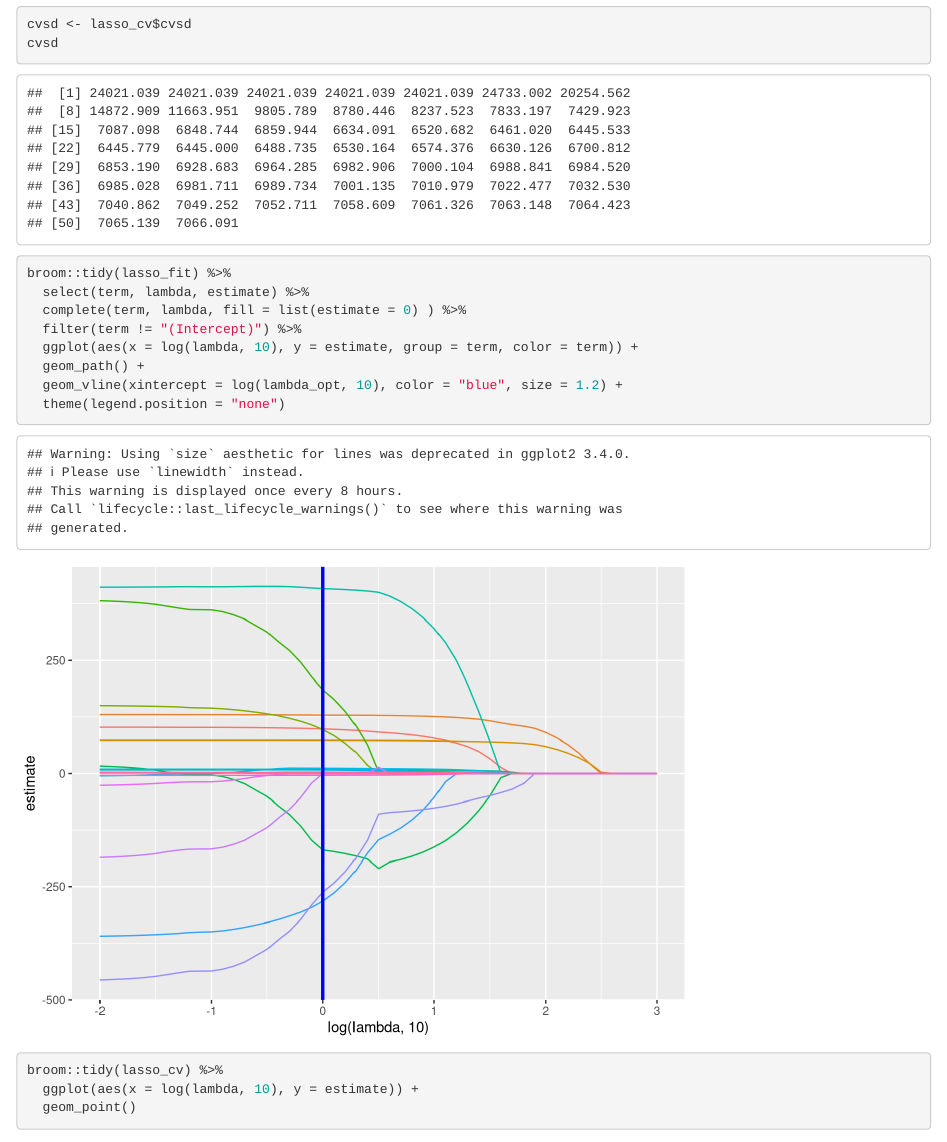
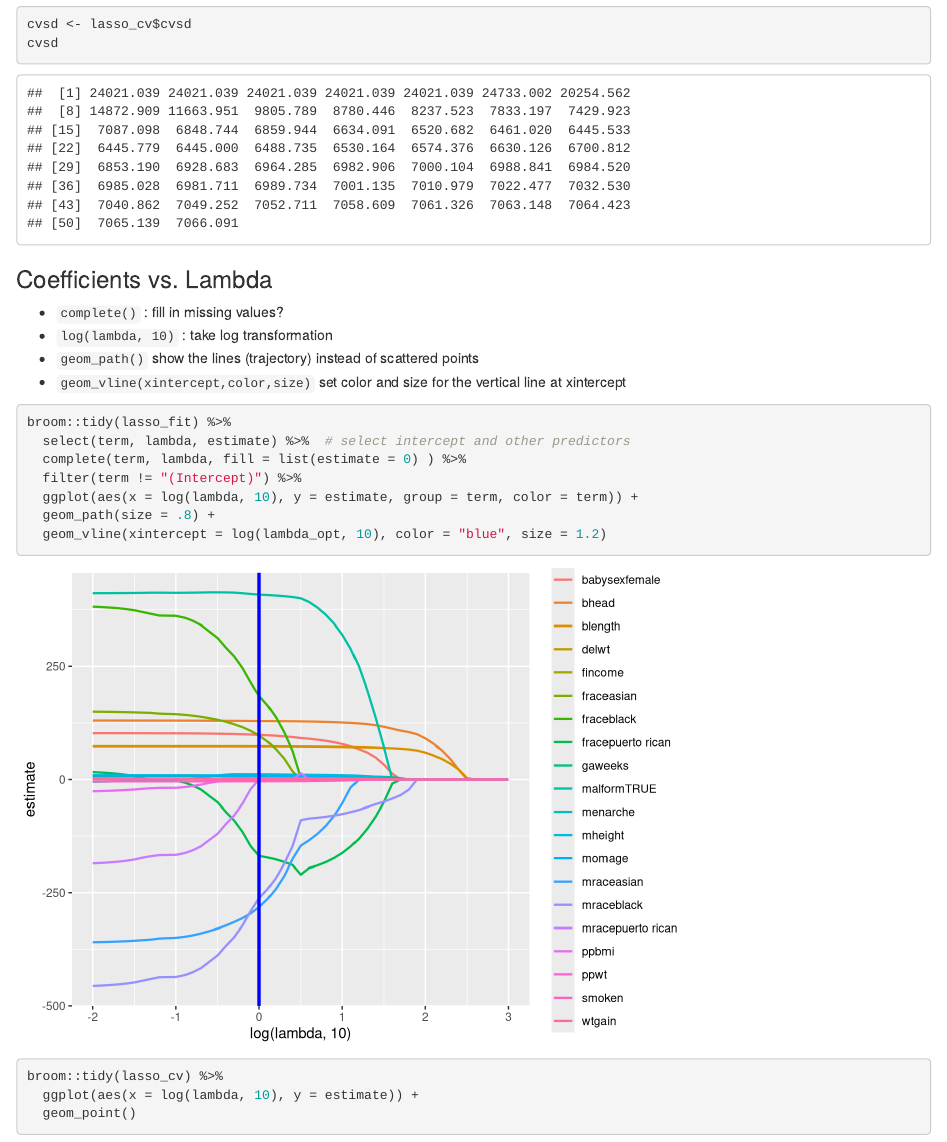
Before and after one commit to Doris-QiQi/Statistical-Learning---Extra-Topics, an R Markdown document (statistical_learning.Rmd): the page in a window 1100 px wide, from 2220 px down. Rendered offline with R 4.5, knitr and Pandoc, with nearby package versions; column names are cleaned by a stand-in for the janitor package.

Commit message:
modified the coefficient plot

````diff
--- a/statistical_learning.Rmd
+++ b/statistical_learning.Rmd
@@ -96,17 +96,26 @@
 ```
 
 
-```{r}
+### Coefficients vs. Lambda
+
+
+  * `complete()` : fill in missing values?
+  * `log(lambda, 10)` : take log transformation
+  * `geom_path()` show the lines (trajectory) instead of scattered points
+  * `geom_vline(xintercept,color,size)` set color and size for the vertical line at xintercept
+
+
+```{r,warning=FALSE}
 broom::tidy(lasso_fit) %>%
-  select(term, lambda, estimate) %>%
+  select(term, lambda, estimate) %>%  # select intercept and other predictors
   complete(term, lambda, fill = list(estimate = 0) ) %>%
   filter(term != "(Intercept)") %>%
   ggplot(aes(x = log(lambda, 10), y = estimate, group = term, color = term)) +
-  geom_path() +
-  geom_vline(xintercept = log(lambda_opt, 10), color = "blue", size = 1.2) +
-  theme(legend.position = "none")
+  geom_path(size = .8) +
+  geom_vline(xintercept = log(lambda_opt, 10), color = "blue", size = 1.2)
 
 ```
+
 
 
 ```{r}
````
Also changed, not shown: statistical_learning.html, statistical_learning.Rmd (11 more changed lines).
